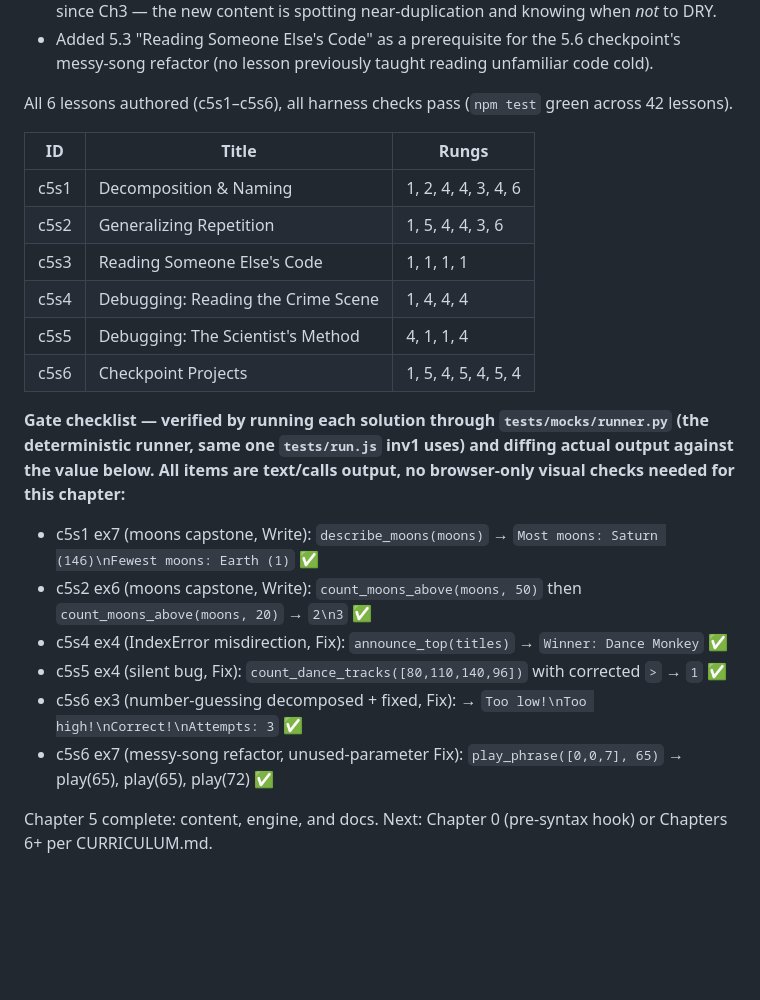
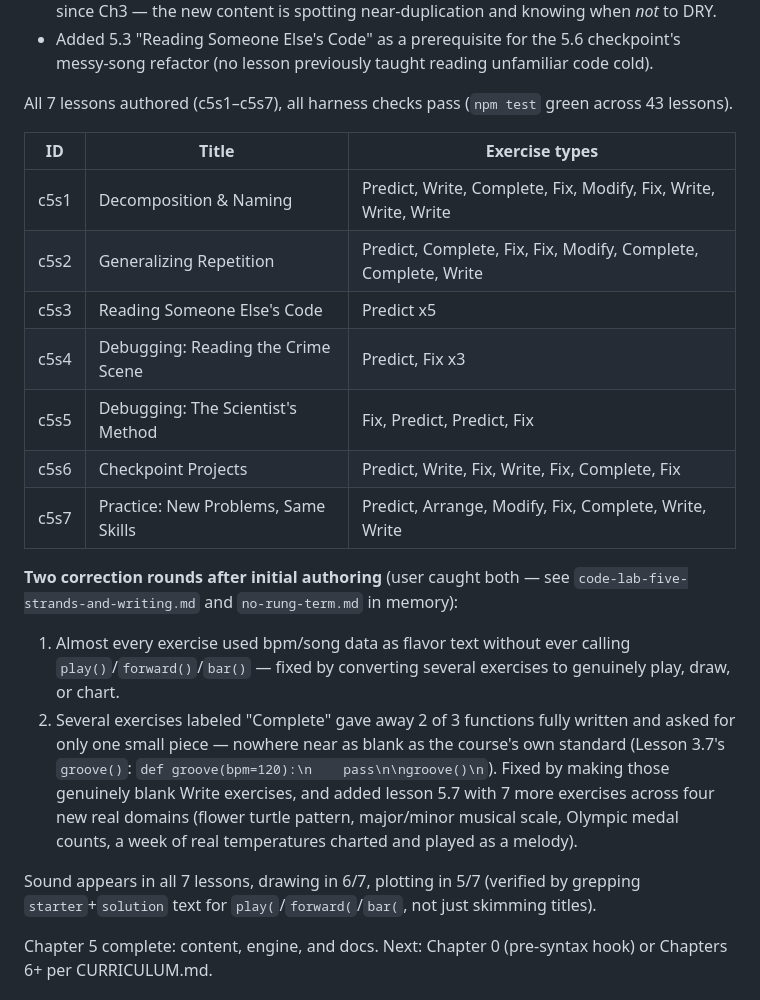
Before and after one commit to aphilosof/AgenTools, a Markdown page: tools/code-lab/NEXT.md, the part around the change. GitHub-like rendering; blank space fills up the shorter version.

```diff
--- a/tools/code-lab/NEXT.md
+++ b/tools/code-lab/NEXT.md
@@ -163,28 +163,36 @@ lesson source, and approved. Full table recorded in CURRICULUM.md. Key findings:
   checkpoint's messy-song refactor (no lesson previously taught reading
   unfamiliar code cold).
 
-All 6 lessons authored (c5s1–c5s6), all harness checks pass (`npm test` green
-across 42 lessons).
+All 7 lessons authored (c5s1–c5s7), all harness checks pass (`npm test` green
+across 43 lessons).
 
-| ID | Title | Rungs |
-|----|-------|-------|
-| c5s1 | Decomposition & Naming | 1, 2, 4, 4, 3, 4, 6 |
-| c5s2 | Generalizing Repetition | 1, 5, 4, 4, 3, 6 |
-| c5s3 | Reading Someone Else's Code | 1, 1, 1, 1 |
-| c5s4 | Debugging: Reading the Crime Scene | 1, 4, 4, 4 |
-| c5s5 | Debugging: The Scientist's Method | 4, 1, 1, 4 |
-| c5s6 | Checkpoint Projects | 1, 5, 4, 5, 4, 5, 4 |
+| ID | Title | Exercise types |
+|----|-------|----------------|
+| c5s1 | Decomposition & Naming | Predict, Write, Complete, Fix, Modify, Fix, Write, Write, Write |
+| c5s2 | Generalizing Repetition | Predict, Complete, Fix, Fix, Modify, Complete, Complete, Write |
+| c5s3 | Reading Someone Else's Code | Predict x5 |
+| c5s4 | Debugging: Reading the Crime Scene | Predict, Fix x3 |
+| c5s5 | Debugging: The Scientist's Method | Fix, Predict, Predict, Fix |
+| c5s6 | Checkpoint Projects | Predict, Write, Fix, Write, Fix, Complete, Fix |
+| c5s7 | Practice: New Problems, Same Skills | Predict, Arrange, Modify, Fix, Complete, Write, Write |
 
-**Gate checklist — verified by running each solution through
-`tests/mocks/runner.py` (the deterministic runner, same one `tests/run.js`
-inv1 uses) and diffing actual output against the value below. All items are
-text/calls output, no browser-only visual checks needed for this chapter:**
-- c5s1 ex7 (moons capstone, Write): `describe_moons(moons)` → `Most moons: Saturn (146)\nFewest moons: Earth (1)` ✅
-- c5s2 ex6 (moons capstone, Write): `count_moons_above(moons, 50)` then `count_moons_above(moons, 20)` → `2\n3` ✅
-- c5s4 ex4 (IndexError misdirection, Fix): `announce_top(titles)` → `Winner: Dance Monkey` ✅
-- c5s5 ex4 (silent bug, Fix): `count_dance_tracks([80,110,140,96])` with corrected `>` → `1` ✅
-- c5s6 ex3 (number-guessing decomposed + fixed, Fix): → `Too low!\nToo high!\nCorrect!\nAttempts: 3` ✅
-- c5s6 ex7 (messy-song refactor, unused-parameter Fix): `play_phrase([0,0,7], 65)` → play(65), play(65), play(72) ✅
+**Two correction rounds after initial authoring** (user caught both — see
+`code-lab-five-strands-and-writing.md` and `no-rung-term.md` in memory):
+1. Almost every exercise used bpm/song data as flavor text without ever
+   calling `play()`/`forward()`/`bar()` — fixed by converting several
+   exercises to genuinely play, draw, or chart.
+2. Several exercises labeled "Complete" gave away 2 of 3 functions fully
+   written and asked for only one small piece — nowhere near as blank as
+   the course's own standard (Lesson 3.7's `groove()`:
+   `def groove(bpm=120):\n    pass\n\ngroove()\n`). Fixed by making those
+   genuinely blank Write exercises, and added lesson 5.7 with 7 more
+   exercises across four new real domains (flower turtle pattern,
+   major/minor musical scale, Olympic medal counts, a week of real
+   temperatures charted and played as a melody).
+
+Sound appears in all 7 lessons, drawing in 6/7, plotting in 5/7 (verified
+by grepping `starter`+`solution` text for `play(`/`forward(`/`bar(`, not
+just skimming titles).
 
 Chapter 5 complete: content, engine, and docs. Next: Chapter 0 (pre-syntax
 hook) or Chapters 6+ per CURRICULUM.md.
```
Also changed, not shown: tools/code-lab/CURRICULUM.md (+1 -0 lines).
